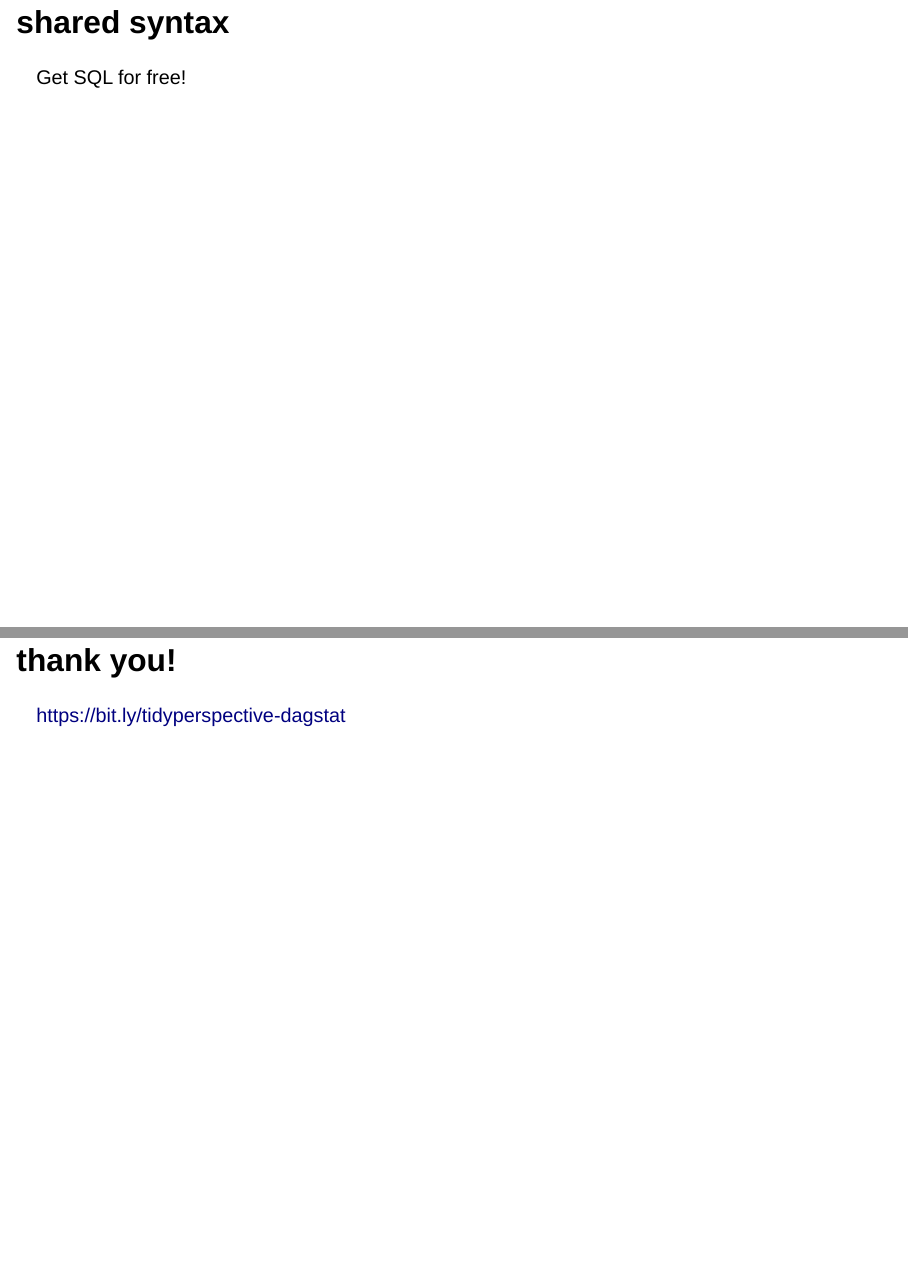
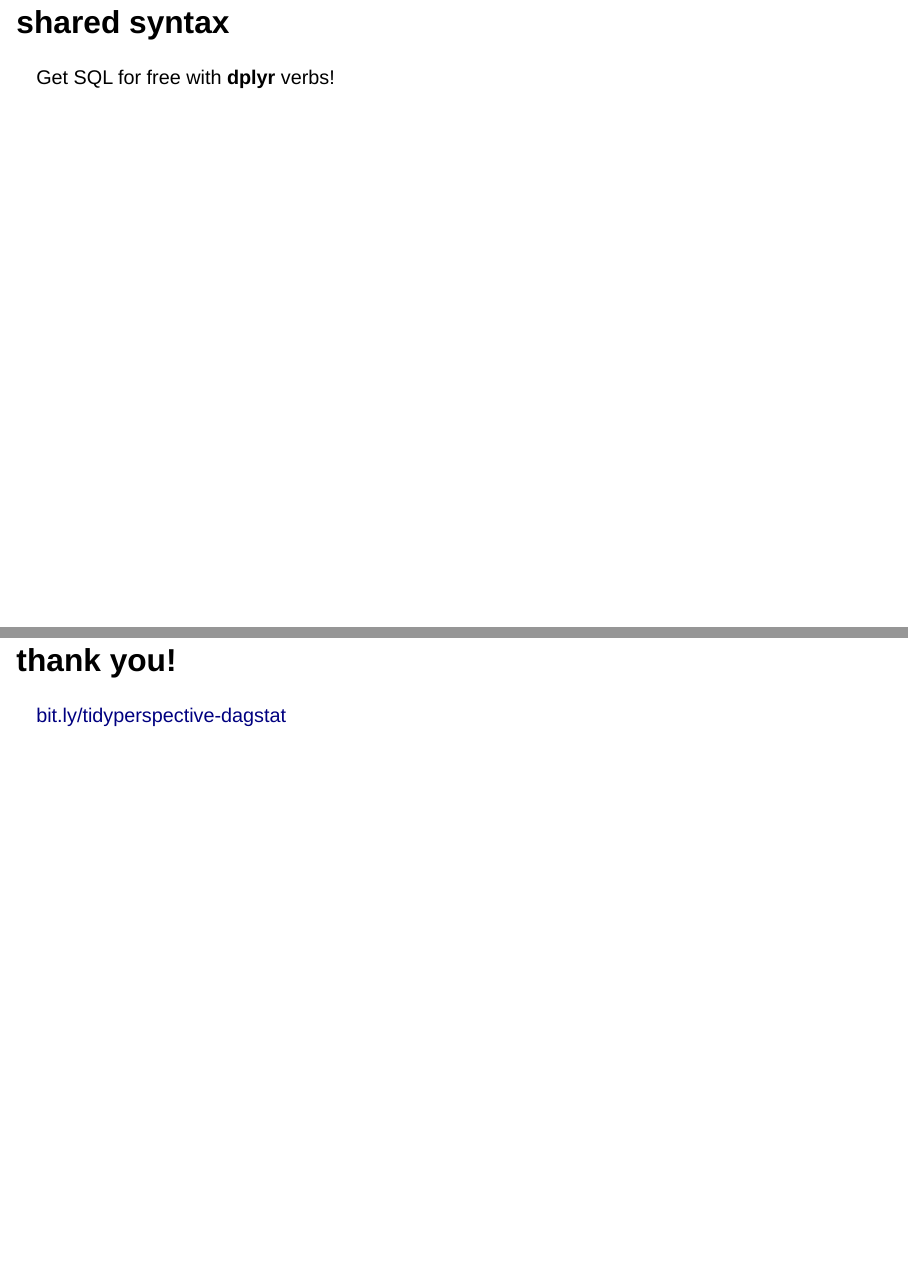
Before and after one commit to mine-cetinkaya-rundel/tidyperspective, a Quarto document (talks/dagstat-2022.qmd): pages 52 and 57 of 57, joined at a grey line. Rendered offline with R 4.5, knitr and Pandoc in place of Quarto, with nearby package versions; drawn as Slidy slides in place of the format the file asks for; some code elsewhere in the file could not run offline.

Commit message:
Minor edits

```diff
--- a/talks/dagstat-2022.qmd
+++ b/talks/dagstat-2022.qmd
@@ -772,7 +776,7 @@ Interfaces that are designed to produce readable code
 
 ## shared syntax
 
-Get SQL for free!
+Get SQL for free with **dplyr** verbs!
 
 # final thoughts
 
@@ -814,4 +818,4 @@ arXiv preprint arXiv:2108.03510.
 
 # thank you!
 
-[https://bit.ly/tidyperspective-dagstat](bit.ly/tidyperspective-dagstat)
+[bit.ly/tidyperspective-dagstat](https://bit.ly/tidyperspective-dagstat)
```
Also changed, not shown: talks/dagstat-2022.qmd (4 more changed lines).
